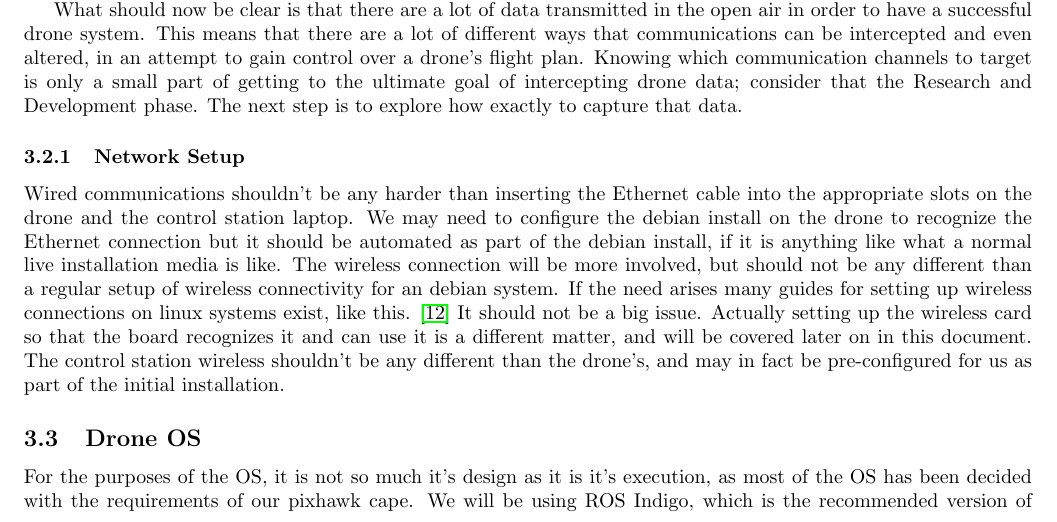
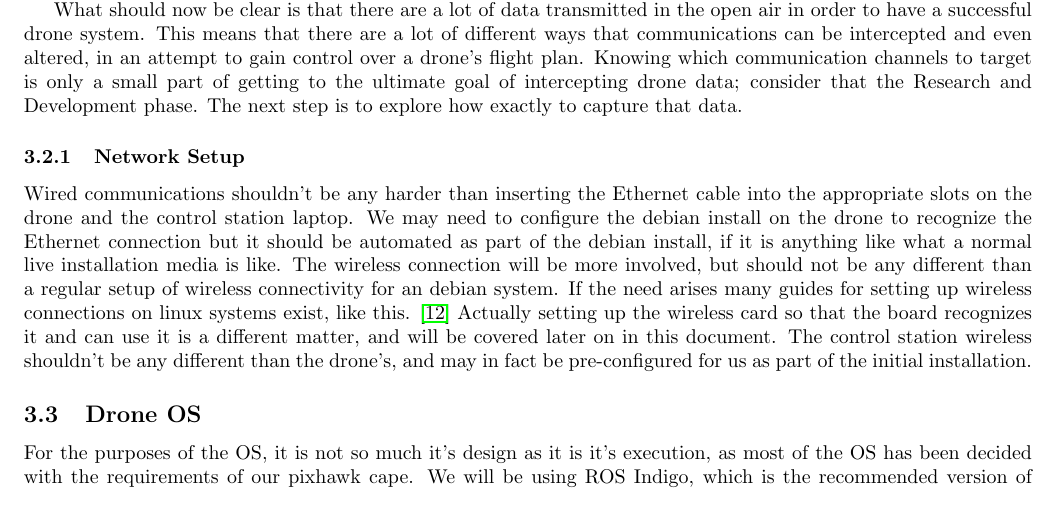
Before and after one commit to giacoppd/Security-For-Robotics, a LaTeX paper (docs/design_doc/design_doc.tex): part of page 5 of 7, cut so that both start at the same text. Compiled offline with LaTeX, dvips and Ghostscript.

Commit message:
Removed a rather needless line from our network setup section

```diff
--- a/docs/design_doc/design_doc.tex
+++ b/docs/design_doc/design_doc.tex
@@ -265,7 +265,6 @@ Wired communications shouldn't be any harder than inserting the Ethernet cable i
 We may need to configure the debian install on the drone to recognize the Ethernet connection but it should be automated as part of the debian install, if it is anything like what a normal live installation media is like.
 The wireless connection will be more involved, but should not be any different than a regular setup of wireless connectivity for an debian system.
 If the need arises many guides for setting up wireless connections on linux systems exist, like this. \cite{wirelessconfig}
-It should not be a big issue.
 Actually setting up the wireless card so that the board recognizes it and can use it is a different matter, and will be covered later on in this document.
 The control station wireless shouldn't be any different than the drone's, and may in fact be pre-configured for us as part of the initial installation.
 
```
